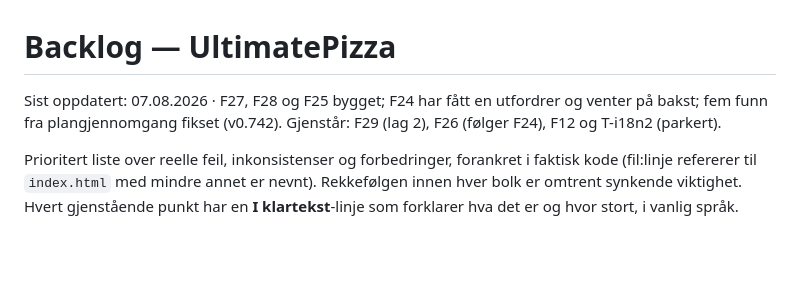
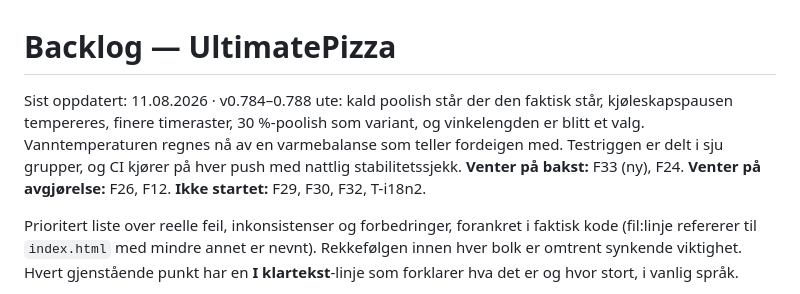
Before and after one commit to runevangen/pizzame, a Markdown page: BACKLOG.md, the part around the change. GitHub-like rendering; blank space fills up the shorter version.

Commit message:
Backlog: oppdater topptekst etter v0.784-0.788, CI og testgruppering
Toppteksten sto paa 07.08 og nevnte hverken F33, dagens fem versjoner, CI-en
eller gruppedelingen av testriggen. Ny tekst skiller punktene etter hva de
faktisk venter paa: bakst, avgjoerelse, eller arbeid.

Co-Authored-By: Claude Opus 5 <noreply@anthropic.com>
Claude-Session: https://claude.ai/code/session_01HLkGURJzLDoCr8V15PY1pw

```diff
--- a/BACKLOG.md
+++ b/BACKLOG.md
@@ -1,6 +1,7 @@
 # Backlog — UltimatePizza
 
-Sist oppdatert: 07.08.2026 · F27, F28 og F25 bygget; F24 har fått en utfordrer og venter på bakst; fem funn fra plangjennomgang fikset (v0.742). Gjenstår: F29 (lag 2), F26 (følger F24), F12 og T-i18n2 (parkert).
+Sist oppdatert: 11.08.2026 · v0.784–0.788 ute: kald poolish står der den faktisk står, kjøleskapspausen tempereres, finere timeraster, 30 %-poolish som variant, og vinkelengden er blitt et valg. Vanntemperaturen regnes nå av en varmebalanse som teller fordeigen med. Testriggen er delt i sju grupper, og CI kjører på hver push med nattlig stabilitetssjekk.
+**Venter på bakst:** F33 (ny), F24. **Venter på avgjørelse:** F26, F12. **Ikke startet:** F29, F30, F32, T-i18n2.
 
 Prioritert liste over reelle feil, inkonsistenser og forbedringer, forankret i
 faktisk kode (fil:linje refererer til `index.html` med mindre annet er nevnt).
```
